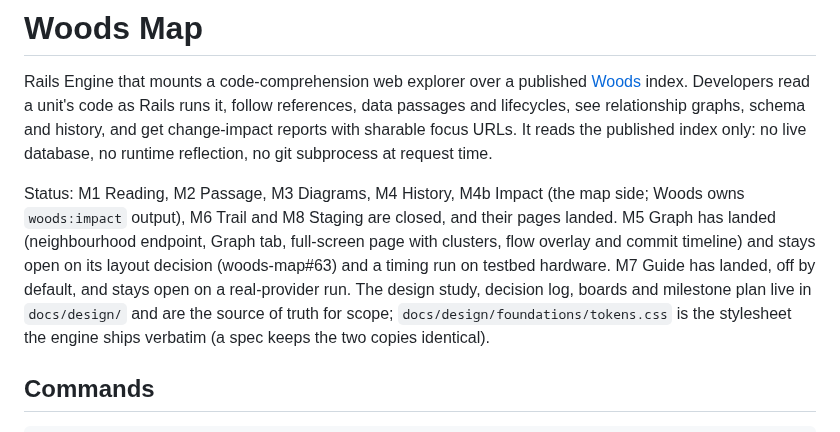
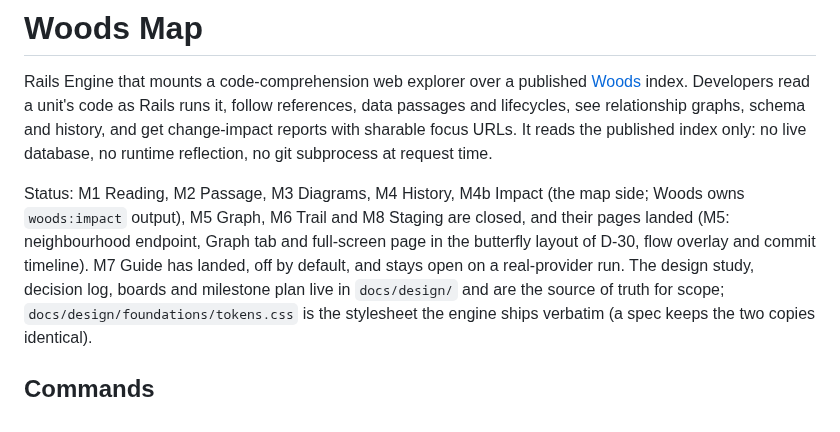
Before and after one commit to lost-in-the/woods-map, a Markdown page: CLAUDE.md, the part around the change. GitHub-like rendering.

```diff
--- a/CLAUDE.md
+++ b/CLAUDE.md
@@ -7,7 +7,7 @@ relationship graphs, schema and history, and get change-impact reports with
 sharable focus URLs. It reads the published index only: no live database, no
 runtime reflection, no git subprocess at request time.
 
-Status: M1 Reading, M2 Passage, M3 Diagrams, M4 History, M4b Impact (the map side; Woods owns `woods:impact` output), M6 Trail and M8 Staging are closed, and their pages landed. M5 Graph has landed (neighbourhood endpoint, Graph tab, full-screen page with clusters, flow overlay and commit timeline) and stays open on its layout decision (woods-map#63) and a timing run on testbed hardware. M7 Guide has landed, off by default, and stays open on a real-provider run. The design study, decision log, boards
+Status: M1 Reading, M2 Passage, M3 Diagrams, M4 History, M4b Impact (the map side; Woods owns `woods:impact` output), M5 Graph, M6 Trail and M8 Staging are closed, and their pages landed (M5: neighbourhood endpoint, Graph tab and full-screen page in the butterfly layout of D-30, flow overlay and commit timeline). M7 Guide has landed, off by default, and stays open on a real-provider run. The design study, decision log, boards
 and milestone plan live in `docs/design/` and are the source of truth for
 scope; `docs/design/foundations/tokens.css` is the stylesheet the engine ships
 verbatim (a spec keeps the two copies identical).
```
Also changed, not shown: docs/design/coverage.md (+1 -1 lines), docs/design/plan.md (+1 -1 lines).
